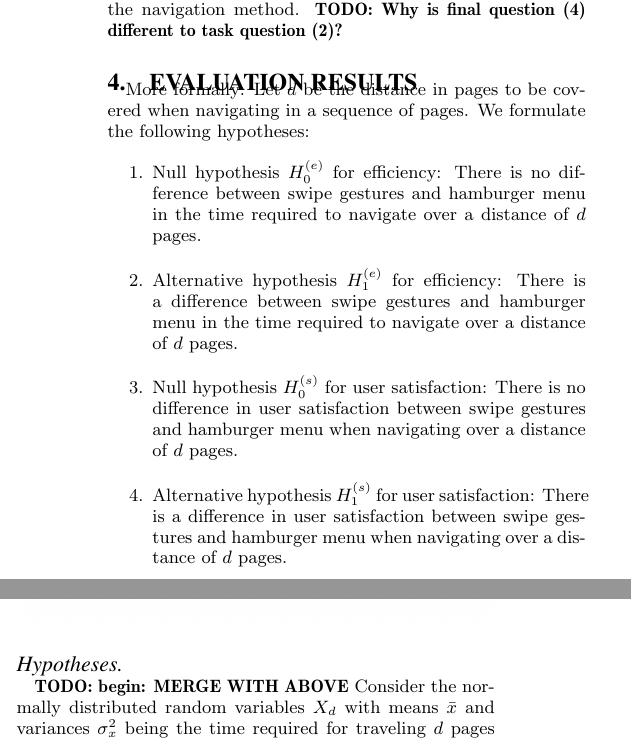
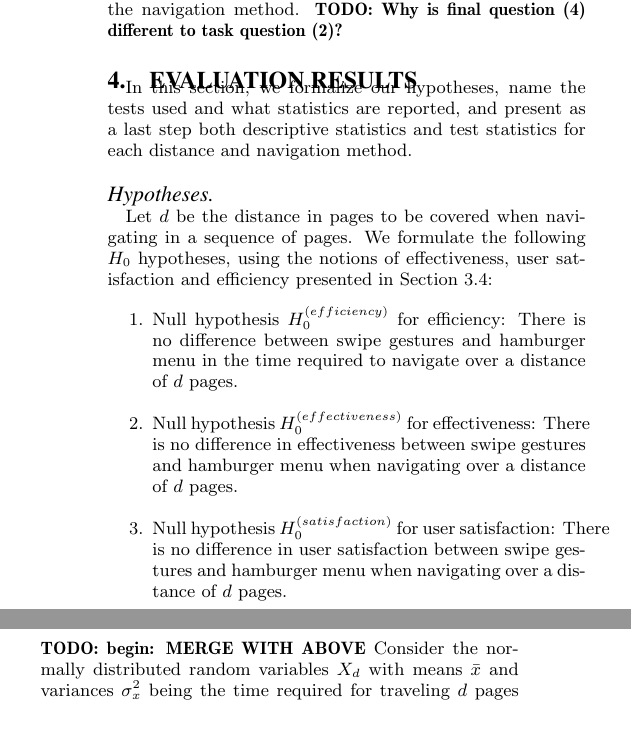
Before and after one commit to blub123muh/hci, a LaTeX paper (documentation/Paper/hci-paper.tex): two parts of the columns of page 4 of 6 before the commit and two parts of the columns of pages 4 and 5 of 6 after it, joined at a grey line, cut so that both start at the same text. Compiled offline with pdfLaTeX.

Commit message:
Little bit hypothesis stuff.

```diff
--- a/documentation/Paper/hci-paper.tex
+++ b/documentation/Paper/hci-paper.tex
@@ -345,29 +345,20 @@ Question (1) and (2) serve the purposes to check whether the quality the experim
 due to participants' fatigue, respectively. \todo{What is question (3) good for?} Question (4) directly assesses the overall satisfaction with the navigation method.
 \todo{Why is final question (4) different to task question (2)?}
 \section{Evaluation Results}
-%%%%%%%%%%%%%%%%%%%%%%%%%%%%%%%%%%%%
+In this section, we formalize our hypotheses, name the tests used and what statistics are reported, and present as a last step both descriptive statistics
+and test statistics for each distance and navigation method.
 
-
-More formally: Let $d$ be the distance in pages to be covered when navigating in a sequence of pages. We formulate the following hypotheses:
+\paragraph{Hypotheses}
+Let $d$ be the distance in pages to be covered when navigating in a sequence of pages. We formulate the following $H_0$ hypotheses, using the notions
+of effectiveness, user satisfaction and efficiency presented in Section \ref{chap:measurements}:
 \begin{enumerate}
-	\item Null hypothesis $H_0^{(e)}$ for efficiency:
+	\item Null hypothesis $H_0^{(efficiency)}$ for efficiency:
 	There is no difference between swipe gestures and hamburger menu in the
 	time required to navigate over a distance of $d$ pages.
-	\item Alternative hypothesis $H_1^{(e)}$ for efficiency: There is a
-	difference between swipe gestures and hamburger menu in the time required
-	to navigate over a distance of $d$ pages.
-	\item Null hypothesis $H_0^{(s)}$ for user satisfaction: There is no
-	difference in user satisfaction between swipe gestures and hamburger menu
+	\item Null hypothesis $H_0^{(effectiveness)}$ for effectiveness: There is no
+	difference in effectiveness between swipe gestures and hamburger menu
 	when navigating over a distance of $d$ pages.
-	\item Alternative hypothesis $H_1^{(s)}$ for user satisfaction: There is a
+	\item Null hypothesis $H_0^{(satisfaction)}$ for user satisfaction: There is no
 	difference in user satisfaction between swipe gestures and hamburger menu
 	when navigating over a distance of $d$ pages.
 \end{enumerate}
-
-\paragraph{Hypotheses}
-\todo{begin: MERGE WITH ABOVE}
-Consider the normally distributed random variables $X_d$ with means $\bar x$ and
-variances $\sigma_x^2$ being the time required for traveling $d$ pages using Hamburger
-Menu navigation.
-We hypothize that
-\begin{align*}
@@ -386,4 +364,0 @@ that analogous hypothesis for Swipe navigation fails,
-\begin{align*}
-	H_{0, \text{swipe}}: \bar y_0 = \bar y_1= \cdots = \bar y_d
-\end{align*}
-we continue with comparing the means $\bar y_d$ of Swipe navigation to the
@@ -393,9 +365,3 @@ time with Hamburger Menu navigation, we formulate the following hypotheses:
-\begin{align*}
-	H_{0,d} : \bar y_d = \bar x \;\forall d
-\end{align*}
-\todo{end, reread.\ this might be moved to a later section, since it is
-	quite technical already}
-
 
 In fact, we check these hypotheses for different values of $d$, hence, we
 examine two independent variables: navigation method and distance. We talked to
@@ -548,3 +514,9 @@ Conclusions
 %\balancecolumns
 \appendix
 %Appendix A
+\todo{begin: MERGE WITH ABOVE}
+Consider the normally distributed random variables $X_d$ with means $\bar x$ and
+variances $\sigma_x^2$ being the time required for traveling $d$ pages using Hamburger
+Menu navigation.
+We hypothize that
+\begin{align*}
```
Also changed, not shown: documentation/Paper/hci-paper.tex (41 more changed lines).
